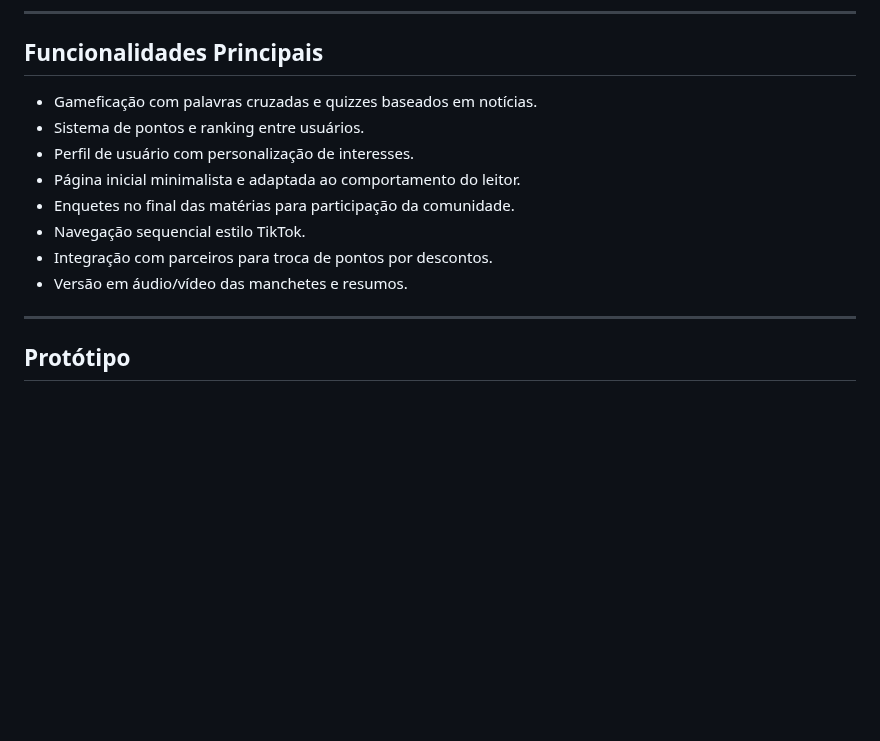
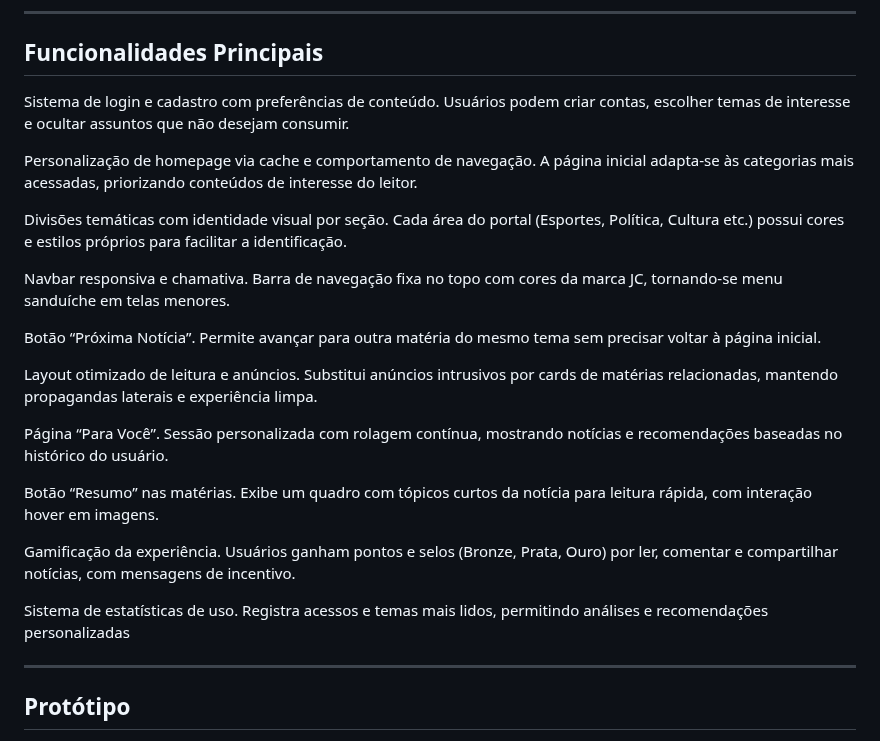
Before and after one commit to danielProcopio15/projeto2-FDS, a Markdown page: README.md, the part around the change. Rendered like a GitHub page; blank space fills up the shorter version.

Commit message:
Update README.md
mudança nas principais funcionalidades

```diff
--- a/README.md
+++ b/README.md
@@ -10,14 +10,35 @@ O projeto foi inspirado em metodologias ágeis e no uso de histórias do usuári
 
 ## Funcionalidades Principais
 
-- Gameficação com palavras cruzadas e quizzes baseados em notícias.
-- Sistema de pontos e ranking entre usuários.
-- Perfil de usuário com personalização de interesses.
-- Página inicial minimalista e adaptada ao comportamento do leitor.
-- Enquetes no final das matérias para participação da comunidade.
-- Navegação sequencial estilo TikTok.
-- Integração com parceiros para troca de pontos por descontos.
-- Versão em áudio/vídeo das manchetes e resumos.
+Sistema de login e cadastro com preferências de conteúdo.
+Usuários podem criar contas, escolher temas de interesse e ocultar assuntos que não desejam consumir.
+
+Personalização de homepage via cache e comportamento de navegação.
+A página inicial adapta-se às categorias mais acessadas, priorizando conteúdos de interesse do leitor.
+
+Divisões temáticas com identidade visual por seção.
+Cada área do portal (Esportes, Política, Cultura etc.) possui cores e estilos próprios para facilitar a identificação.
+
+Navbar responsiva e chamativa.
+Barra de navegação fixa no topo com cores da marca JC, tornando-se menu sanduíche em telas menores.
+
+Botão “Próxima Notícia”.
+Permite avançar para outra matéria do mesmo tema sem precisar voltar à página inicial.
+
+Layout otimizado de leitura e anúncios.
+Substitui anúncios intrusivos por cards de matérias relacionadas, mantendo propagandas laterais e experiência limpa.
+
+Página “Para Você”.
+Sessão personalizada com rolagem contínua, mostrando notícias e recomendações baseadas no histórico do usuário.
+
+Botão “Resumo” nas matérias.
+Exibe um quadro com tópicos curtos da notícia para leitura rápida, com interação hover em imagens.
+
+Gamificação da experiência.
+Usuários ganham pontos e selos (Bronze, Prata, Ouro) por ler, comentar e compartilhar notícias, com mensagens de incentivo.
+
+Sistema de estatísticas de uso.
+Registra acessos e temas mais lidos, permitindo análises e recomendações personalizadas
 
 ---
 ## Protótipo
```
